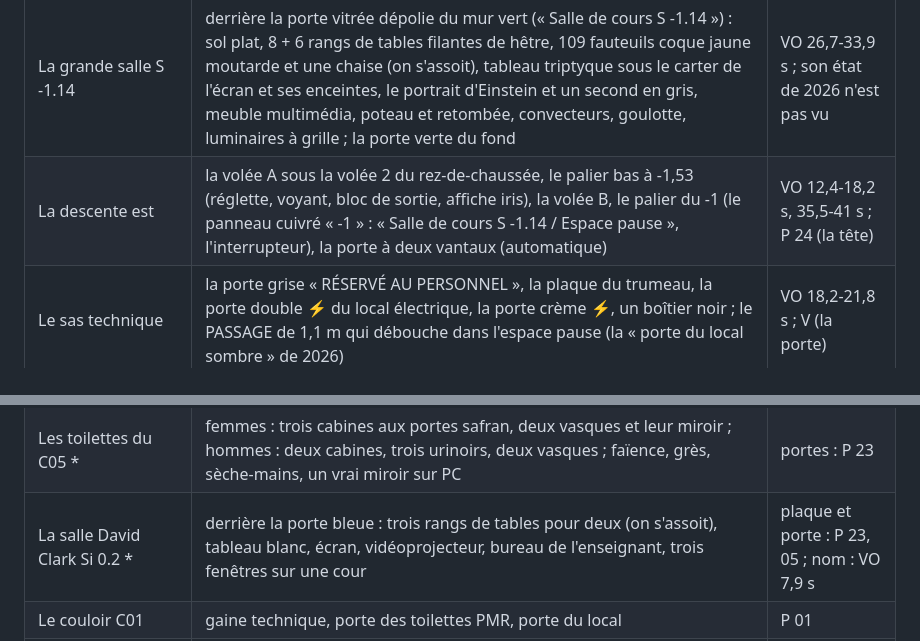
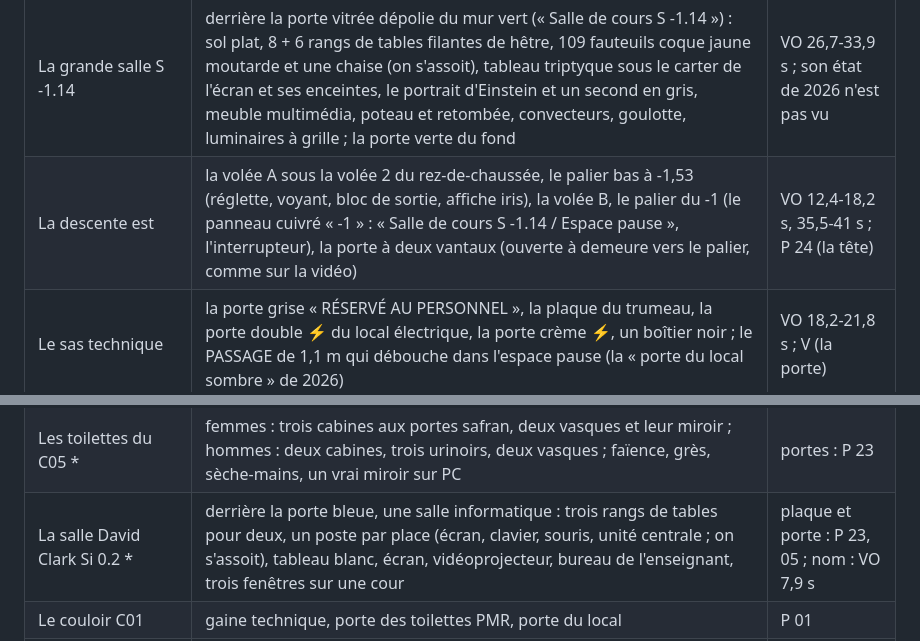
Before and after one commit to LiftStudio/iris, a Markdown page: README.md, 2 parts joined by grey strips. Rendered like a GitHub page.

Commit message:
IRIS : README à jour après la vérification finale — la porte à deux vantaux du palier du -1 ouverte à demeure, la salle David Clark Si 0.2 équipée en salle informatique
Co-Authored-By: Claude Opus 5.5 <noreply@anthropic.com>

```diff
--- a/README.md
+++ b/README.md
@@ -156,7 +156,7 @@ en secondes ; * = imaginé.
 | Le hall du -1 et le couloir | un hall presque carré à la résine grise (« -1 », extincteur, consigne, poutre, bloc lumineux, porte grise) ; le couloir étroit de 0,92 m qui revient vers le sud | V (v_026 à v_058) |
 | L'espace pause | grand carrelage beige, mur vert anis et cloisons de verre dépoli, mange-debout noirs, tabourets (on s'y assoit), baby-foot, grande table en X, distributeurs, trombinoscope, casiers, sas des toilettes (fermé) ; l'**aile** de 2021 (tablette haute, micro-ondes noir et blanc, trois A4, chaise filaire, tabouret) ; la porte grise G du mur sud (fermée) | V (v_059 à v_067) ; l'aile : VO 22-27 s, 34-35 s |
 | La grande salle S -1.14 | derrière la porte vitrée dépolie du mur vert (« Salle de cours S -1.14 ») : sol plat, 8 + 6 rangs de tables filantes de hêtre, 109 fauteuils coque jaune moutarde et une chaise (on s'assoit), tableau triptyque sous le carter de l'écran et ses enceintes, le portrait d'Einstein et un second en gris, meuble multimédia, poteau et retombée, convecteurs, goulotte, luminaires à grille ; la porte verte du fond | VO 26,7-33,9 s ; son état de 2026 n'est pas vu |
-| La descente est | la volée A sous la volée 2 du rez-de-chaussée, le palier bas à -1,53 (réglette, voyant, bloc de sortie, affiche iris), la volée B, le palier du -1 (le panneau cuivré « -1 » : « Salle de cours S -1.14 / Espace pause », l'interrupteur), la porte à deux vantaux (automatique) | VO 12,4-18,2 s, 35,5-41 s ; P 24 (la tête) |
+| La descente est | la volée A sous la volée 2 du rez-de-chaussée, le palier bas à -1,53 (réglette, voyant, bloc de sortie, affiche iris), la volée B, le palier du -1 (le panneau cuivré « -1 » : « Salle de cours S -1.14 / Espace pause », l'interrupteur), la porte à deux vantaux (ouverte à demeure vers le palier, comme sur la vidéo) | VO 12,4-18,2 s, 35,5-41 s ; P 24 (la tête) |
 | Le sas technique | la porte grise « RÉSERVÉ AU PERSONNEL », la plaque du trumeau, la porte double ⚡ du local électrique, la porte crème ⚡, un boîtier noir ; le PASSAGE de 1,1 m qui débouche dans l'espace pause (la « porte du local sombre » de 2026) | VO 18,2-21,8 s ; V (la porte) |
 | **Rez-de-chaussée** | | |
 | Le hall d'entrée | porte n° 6 (automatique) et ses vitrophanies (quart de cible, nuage et sa constellation, équerre jaune, pavé « iris », phrase, visage ; les trois bandes du vantail est), tapis ; l'ACCUEIL nord-sud (comptoir sur socle de bois, tablette PMR, pupitre de chêne grisé), l'open-space du personnel et son mitoyen gris ardoise (affiche à l'immeuble, photo de la façade, premiers secours, caméras, imprimante) ; les huit lignes lumineuses du plafond ; l'angle nord-est ouvert (pan cannelé, photocopieur, étiquettes « INFORMATIQUE », table et chaise de hêtre — on s'y assoit —, présentoir) ; deux fenêtres à barreaux | P 03, 16, 24 ; VO 3-7 s, 92,5-97,8 s |
@@ -169,7 +169,7 @@ en secondes ; * = imaginé.
 | L'escalier principal | deux volées de 10 marches, palier à 1,75 m, garde-corps à barreaux, main courante, palier du 1er étage (double porte ouverte) ; il continue jusqu'au palier du 2e (double porte fermée) | P 20, 06 |
 | Le couloir C05 | les deux portes des toilettes à fente vitrée haute, leurs plaques et leurs affiches, la retombée et ses hublots ; au fond, la porte bleue de la salle David Clark (automatique) | P 05, 23 |
 | Les toilettes du C05 * | femmes : trois cabines aux portes safran, deux vasques et leur miroir ; hommes : deux cabines, trois urinoirs, deux vasques ; faïence, grès, sèche-mains, un vrai miroir sur PC | portes : P 23 |
-| La salle David Clark Si 0.2 * | derrière la porte bleue : trois rangs de tables pour deux (on s'assoit), tableau blanc, écran, vidéoprojecteur, bureau de l'enseignant, trois fenêtres sur une cour | plaque et porte : P 23, 05 ; nom : VO 7,9 s |
+| La salle David Clark Si 0.2 * | derrière la porte bleue, une salle informatique : trois rangs de tables pour deux, un poste par place (écran, clavier, souris, unité centrale ; on s'assoit), tableau blanc, écran, vidéoprojecteur, bureau de l'enseignant, trois fenêtres sur une cour | plaque et porte : P 23, 05 ; nom : VO 7,9 s |
 | Le couloir C01 | gaine technique, porte des toilettes PMR, porte du local | P 01 |
 | Les toilettes PMR *, le local technique *, la salle A *, le couloir de service * | cuvette suspendue et barres d'appui ; baies serveurs aux diodes, onduleur, tableau électrique ; trois rangées de cinq postes ; bacs, chariot de ménage | plaque : P 01 |
 | Le couloir est et le vestibule | lino moucheté clair, mur jaune et sa plaque directionnelle (Si 0.1, Si 0.2), plinthes gris foncé, plafond de plâtre et hublots, poteau gris ; la niche : la tête de la descente au -1 (poteaux à crosse, portillons repliés, tapis) ; le dégagement et, au bout, l'ascenseur ; le vestibule jaune, son affiche à la pomme et le déclencheur rouge, la porte nord crème | P 24, 26 ; VO 12-15 s, 38-41 s, 90-92 s |
```
